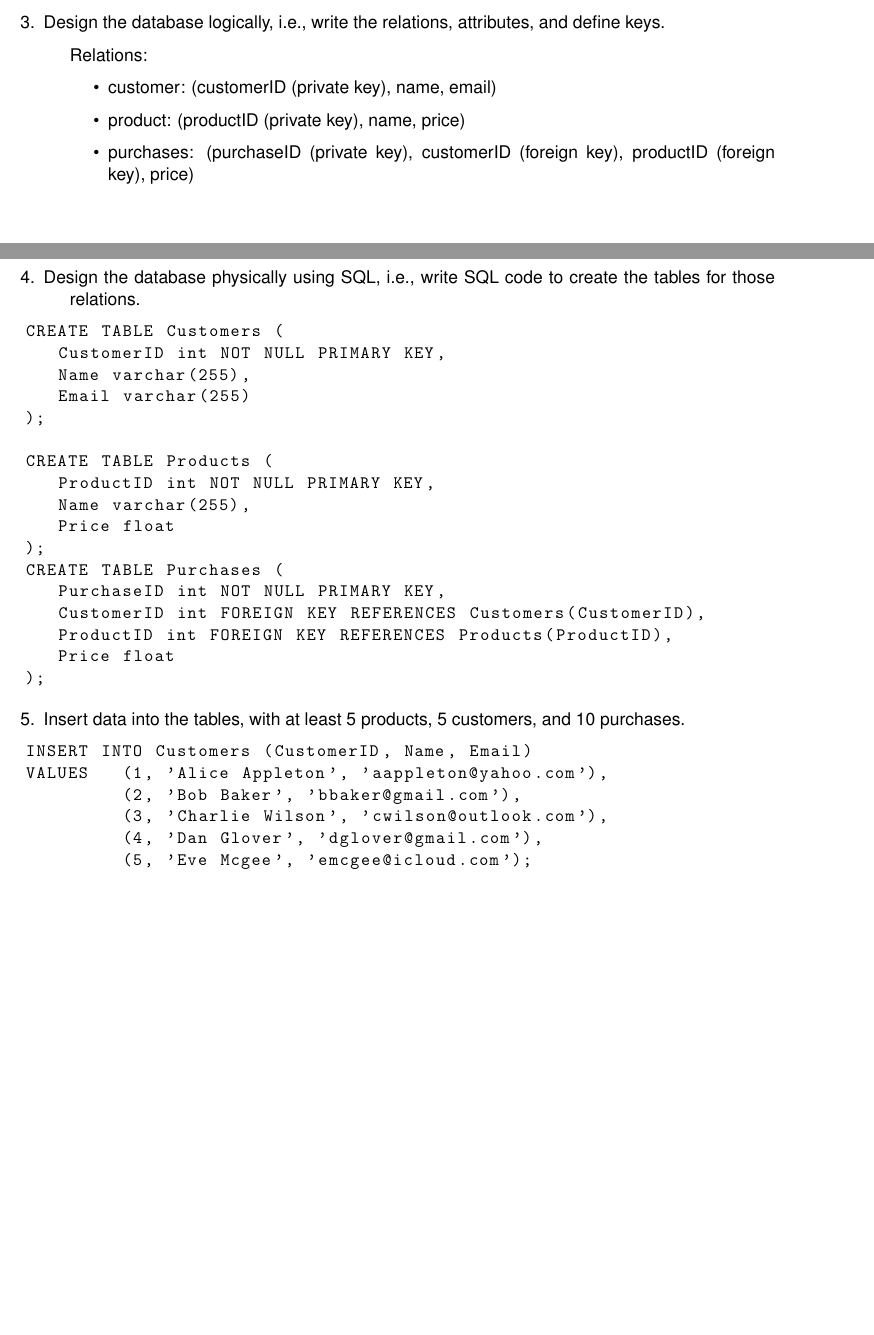
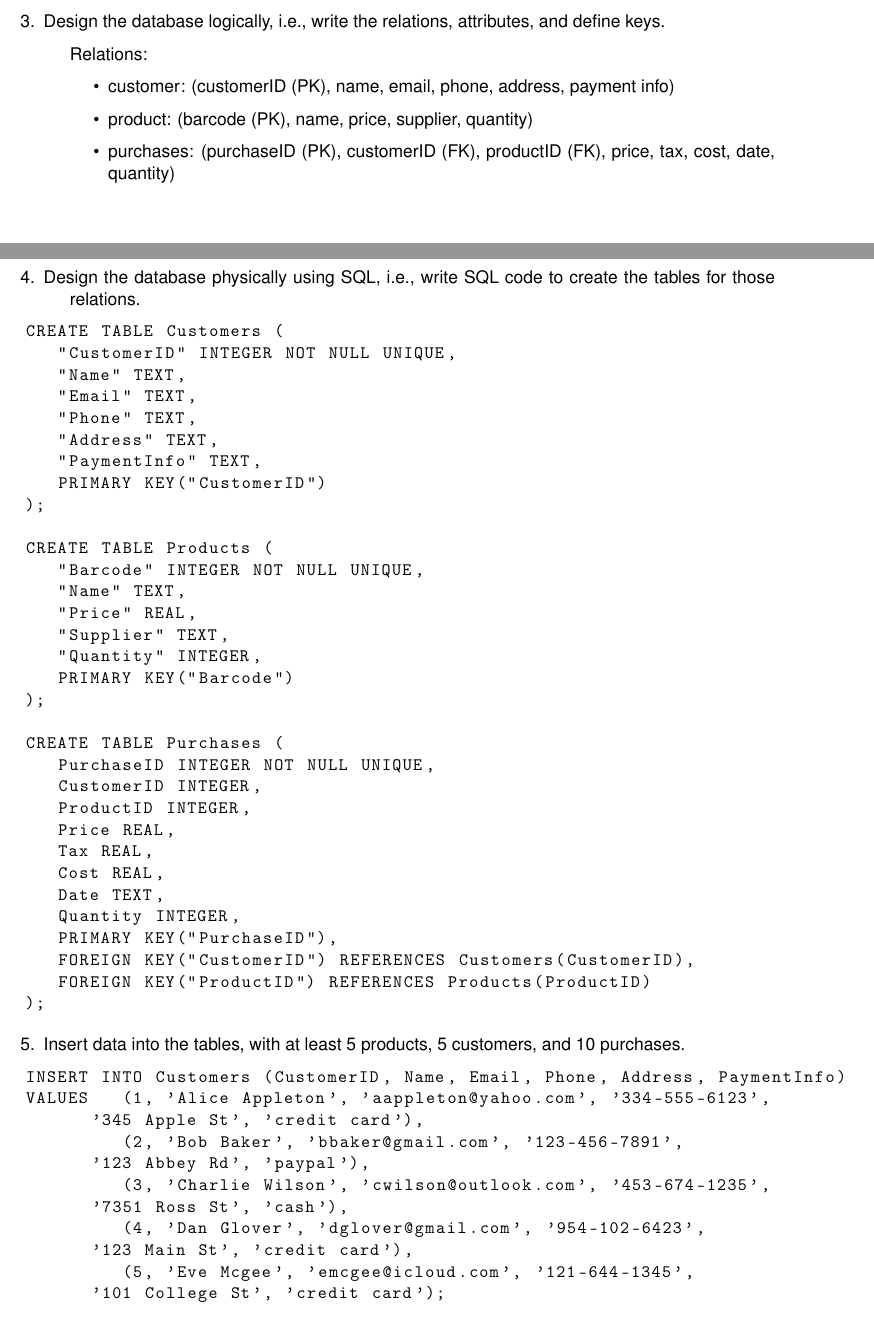
Before and after one commit to Combinatorious/COMP3700, a LaTeX problem sheet (assignment3/assignment3.tex): two parts of pages 4 and 5 of 5 before the commit and two parts of pages 3 and 4 of 5 after it, joined at a grey line, cut so that both start at the same text, the shorter picture padded with empty space. Compiled offline with pdfLaTeX.

Commit message:
updated SQL code

```diff
--- a/assignment3/assignment3.tex
+++ b/assignment3/assignment3.tex
@@ -150,39 +149,60 @@ For the first version of the store mangement system, we want to start with the f
 
 	Relations:
 	\begin{itemize}
-		\item customer: (customerID (private key), name, email)
-		\item product: (productID (private key), name, price)
-		\item purchases: (purchaseID (private key), customerID (foreign key), productID (foreign key), price)
+		\item customer: (customerID (PK), name, email, phone, address, payment info)
+		\item product: (barcode (PK), name, price, supplier, quantity)
+		\item purchases: (purchaseID (PK), customerID (FK), productID (FK), price, tax, cost, date, quantity)
 	\end{itemize}
 \newpage
 	\item Design the database physically using SQL, i.e., write SQL code to create the tables for those relations.
 \Suppressnumber
 \begin{lstlisting}
 CREATE TABLE Customers (
-	CustomerID int NOT NULL PRIMARY KEY,
-	Name varchar(255),
-	Email varchar(255)
+	"CustomerID" INTEGER NOT NULL UNIQUE,
+	"Name" TEXT,
+	"Email" TEXT,
+	"Phone" TEXT,
+	"Address" TEXT,
+	"PaymentInfo" TEXT,
+	PRIMARY KEY("CustomerID")
 );
 
 CREATE TABLE Products (
-	ProductID int NOT NULL PRIMARY KEY,
-	Name varchar(255),
-	Price float
+	"Barcode" INTEGER NOT NULL UNIQUE,
+	"Name" TEXT,
+	"Price" REAL,
+	"Supplier" TEXT,
+	"Quantity" INTEGER,
+	PRIMARY KEY("Barcode")
 );
+
 CREATE TABLE Purchases (
-	PurchaseID int NOT NULL PRIMARY KEY,
-	CustomerID int FOREIGN KEY REFERENCES Customers(CustomerID),
-	ProductID int FOREIGN KEY REFERENCES Products(ProductID),
-	Price float
+	PurchaseID INTEGER NOT NULL UNIQUE,
+	CustomerID INTEGER,
+	ProductID INTEGER,
+	Price REAL,
+	Tax REAL,
+	Cost REAL,
+	Date TEXT,
+	Quantity INTEGER,
+	PRIMARY KEY("PurchaseID"),
+	FOREIGN KEY("CustomerID") REFERENCES Customers(CustomerID),
+	FOREIGN KEY("ProductID") REFERENCES Products(ProductID)
 );
+
 \end{lstlisting}
 	\item Insert data into the tables, with at least 5 products, 5 customers, and 10 purchases.
 \begin{lstlisting}
-INSERT INTO Customers (CustomerID, Name, Email)
-VALUES	(1, 'Alice Appleton', 'aappleton@yahoo.com'),
-			(2, 'Bob Baker', 'bbaker@gmail.com'),
-			(3, 'Charlie Wilson', 'cwilson@outlook.com'),
-			(4, 'Dan Glover', 'dglover@gmail.com'),
-			(5, 'Eve Mcgee', 'emcgee@icloud.com');
+INSERT INTO Customers (CustomerID, Name, Email, Phone, Address, PaymentInfo)
+VALUES	(1, 'Alice Appleton', 'aappleton@yahoo.com', '334-555-6123',
+		'345 Apple St', 'credit card'),
+			(2, 'Bob Baker', 'bbaker@gmail.com', '123-456-7891',
+		'123 Abbey Rd', 'paypal'),
+			(3, 'Charlie Wilson', 'cwilson@outlook.com', '453-674-1235',
+		'7351 Ross St', 'cash'),
+			(4, 'Dan Glover', 'dglover@gmail.com', '954-102-6423',
+		'123 Main St', 'credit card'),
+			(5, 'Eve Mcgee', 'emcgee@icloud.com', '121-644-1345',
+		'101 College St', 'credit card');
 
-INSERT INTO Products (ProductID, Name, Price)
+INSERT INTO Products (ProductID, Name, Price, Supplier, Quantity)
```
Also changed, not shown: assignment3/assignment3.tex (38 more changed lines).
